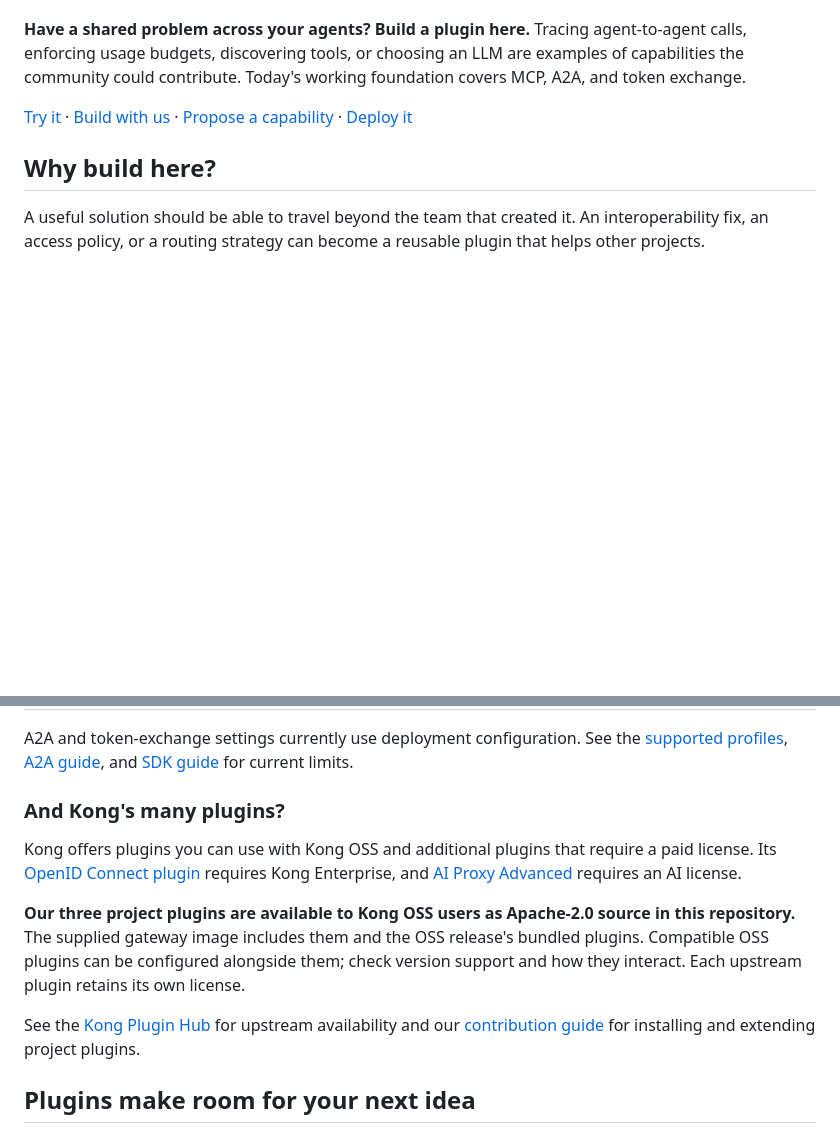
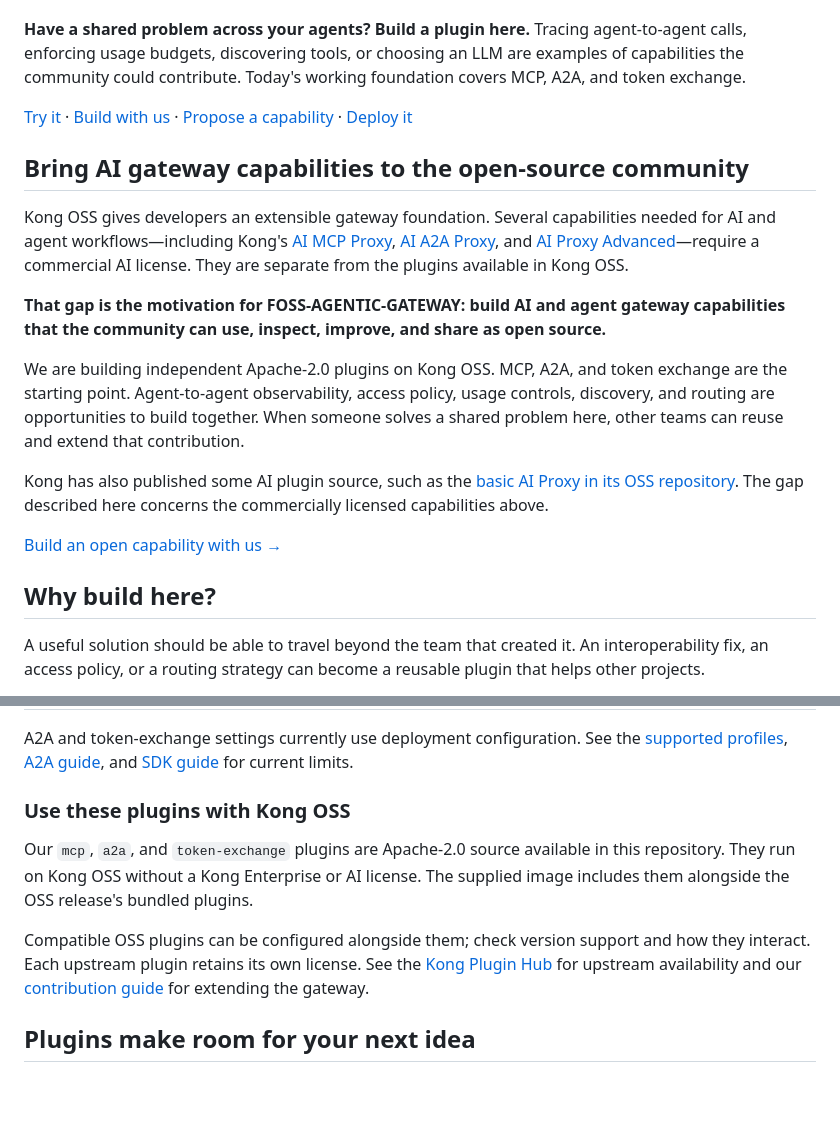
Before and after one commit to sanketrk/FOSS-AGENTIC-GATEWAY, a Markdown page: README.md, 2 parts joined by grey strips. GitHub-like rendering; blank space fills up the shorter version.

Commit message:
State open AI gateway plugin access as project motivation

```diff
--- a/README.md
+++ b/README.md
@@ -9,6 +9,18 @@ FOSS-AGENTIC-GATEWAY is a place to solve those problems together. It provides an
 **Have a shared problem across your agents? Build a plugin here.** Tracing agent-to-agent calls, enforcing usage budgets, discovering tools, or choosing an LLM are examples of capabilities the community could contribute. Today's working foundation covers MCP, A2A, and token exchange.
 
 [Try it](examples/banking/README.md) · [Build with us](CONTRIBUTING.md) · [Propose a capability](https://github.com/sanketrk/FOSS-AGENTIC-GATEWAY/issues/new) · [Deploy it](docs/gateway/setup.md)
+
+## Bring AI gateway capabilities to the open-source community
+
+Kong OSS gives developers an extensible gateway foundation. Several capabilities needed for AI and agent workflows—including Kong's [AI MCP Proxy](https://developer.konghq.com/plugins/ai-mcp-proxy/), [AI A2A Proxy](https://developer.konghq.com/plugins/ai-a2a-proxy/), and [AI Proxy Advanced](https://developer.konghq.com/plugins/ai-proxy-advanced/)—require a commercial AI license. They are separate from the plugins available in Kong OSS.
+
+**That gap is the motivation for FOSS-AGENTIC-GATEWAY: build AI and agent gateway capabilities that the community can use, inspect, improve, and share as open source.**
+
+We are building independent Apache-2.0 plugins on Kong OSS. MCP, A2A, and token exchange are the starting point. Agent-to-agent observability, access policy, usage controls, discovery, and routing are opportunities to build together. When someone solves a shared problem here, other teams can reuse and extend that contribution.
+
+Kong has also published some AI plugin source, such as the [basic AI Proxy in its OSS repository](https://github.com/Kong/kong/tree/3.9.0/kong/plugins/ai-proxy). The gap described here concerns the commercially licensed capabilities above.
+
+[Build an open capability with us →](CONTRIBUTING.md)
 
 ## Why build here?
 
@@ -37,13 +49,11 @@ The aim is an open collection of useful gateway capabilities that grows through
 
 A2A and token-exchange settings currently use deployment configuration. See the [supported profiles](docs/protocols/interoperability.md), [A2A guide](docs/protocols/a2a.md), and [SDK guide](sdk/python/README.md) for current limits.
 
-### And Kong's many plugins?
+### Use these plugins with Kong OSS
 
-Kong offers plugins you can use with Kong OSS and additional plugins that require a paid license. Its [OpenID Connect plugin](https://developer.konghq.com/plugins/openid-connect/) requires Kong Enterprise, and [AI Proxy Advanced](https://developer.konghq.com/plugins/ai-proxy-advanced/) requires an AI license.
+Our `mcp`, `a2a`, and `token-exchange` plugins are Apache-2.0 source available in this repository. They run on Kong OSS without a Kong Enterprise or AI license. The supplied image includes them alongside the OSS release's bundled plugins.
 
-**Our three project plugins are available to Kong OSS users as Apache-2.0 source in this repository.** The supplied gateway image includes them and the OSS release's bundled plugins. Compatible OSS plugins can be configured alongside them; check version support and how they interact. Each upstream plugin retains its own license.
-
-See the [Kong Plugin Hub](https://developer.konghq.com/plugins/) for upstream availability and our [contribution guide](CONTRIBUTING.md) for installing and extending project plugins.
+Compatible OSS plugins can be configured alongside them; check version support and how they interact. Each upstream plugin retains its own license. See the [Kong Plugin Hub](https://developer.konghq.com/plugins/) for upstream availability and our [contribution guide](CONTRIBUTING.md) for extending the gateway.
 
 ## Plugins make room for your next idea
 
```
